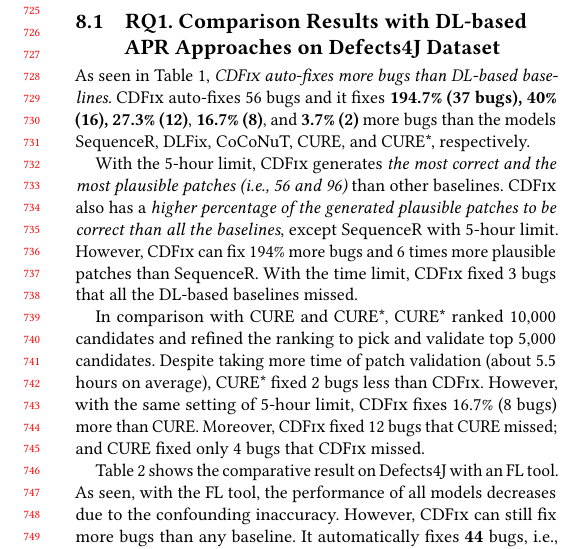
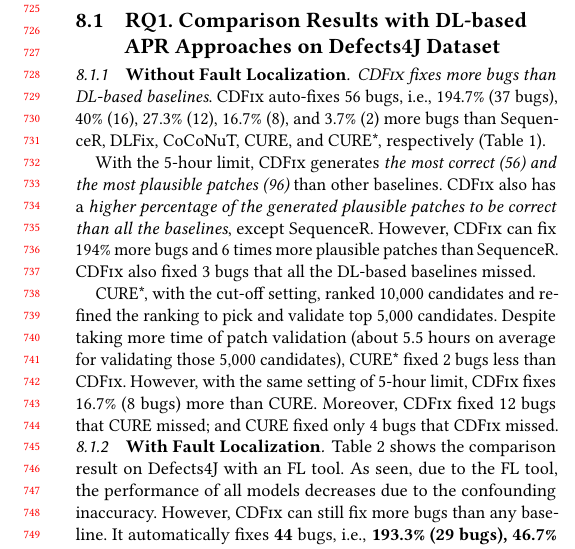
Before and after one commit to tien-n-nguyen/apr-study, a LaTeX paper (icse22.tex, which reads sections/RQ1_result.tex): part of one column of page 7 of 12, cut so that both start at the same text. Compiled offline with pdfLaTeX.

Commit message:
temp between RQ2

```diff
--- a/sections/RQ1_result.tex
+++ b/sections/RQ1_result.tex
@@ -34,27 +34,39 @@
                 }
 		\end{table}
 
-As seen in Table~\ref{RQ1_defect4j}, {\em {\tool} auto-fixes more
-  bugs than DL-based baselines}. {\tool} auto-fixes 56 bugs and it
-fixes {\bf 194.7\% (37 bugs), 40\% (16), 27.3\% (12)}, {\bf 16.7\%
-  (8)}, and {\bf 3.7\% (2)} more bugs than the models
-SequenceR, DLFix, CoCoNuT, CURE, and CURE*, respectively.
+\subsubsection{{\bf Without Fault Localization}}
 
-With the 5-hour limit, {\tool} generates {\em the most correct and the
-  most plausible patches (i.e., 56 and 96)} than other baselines.
-{\tool} also has a {\em higher percentage of the generated plausible
-  patches to be correct than all the baselines}, except SequenceR with
-5-hour limit. However, {\tool} can fix 194\% more bugs and 6 times
-more plausible patches than SequenceR. With the time limit, {\tool}
-fixed 3 bugs that all the DL-based baselines missed.
+{\em {\tool} fixes more bugs than DL-based baselines}. {\tool}
+auto-fixes 56 bugs, i.e., 194.7\% (37 bugs), 40\% (16), 27.3\% (12),
+16.7\% (8), and 3.7\% (2) more bugs than Sequen\-ceR, DLFix, CoCoNuT,
+CURE, and CURE*, respectively (Table~\ref{RQ1_defect4j}).
 
-In comparison with CURE and CURE*, CURE* ranked 10,000 candidates and
-refined the ranking to pick and validate top 5,000 candidates. Despite
-taking more time of patch validation (about 5.5 hours on average),
-CURE* fixed 2 bugs less than {\tool}. However, with the same setting
-of 5-hour limit, {\tool} fixes 16.7\% (8 bugs) more than
-CURE. Moreover, {\tool} fixed 12 bugs that CURE missed; and CURE fixed
-only 4 bugs that {\tool}~missed.
+With the 5-hour limit, {\tool} generates {\em the most correct (56)
+  and the most plausible patches (96)} than other baselines.  {\tool}
+also has a {\em higher percentage of the generated plausible patches
+  to be correct than all the baselines}, except SequenceR.
+%with 5-hour limit.
+However, {\tool} can fix 194\% more bugs and 6 times more plausible
+patches than SequenceR.
+%With the time limit,
+{\tool} also fixed 3 bugs that all the DL-based baselines missed.
+
+
+CURE*, with the cut-off setting, ranked 10,000 candidates and refined
+the ranking to pick and validate top 5,000 candidates. Despite taking
+more time of patch validation (about 5.5 hours on average for
+validating those 5,000 candidates), CURE* fixed 2 bugs less than
+{\tool}. However, with the same setting of 5-hour limit, {\tool} fixes
+16.7\% (8 bugs) more than CURE. Moreover, {\tool} fixed 12 bugs that
+CURE missed; and CURE fixed only 4 bugs that {\tool} missed.
+
+%In comparison with CURE and CURE*, CURE* ranked 10,000 candidates and
+%refined the ranking to pick and validate top 5,000 candidates. Despite
+%taking more time of patch validation (about 5.5 hours), CURE* fixed 2
+%bugs less than {\tool}. However, with the same setting of 5-hour
+%limit, {\tool} fixes 16.7\% (8 bugs) more than CURE. Moreover, {\tool}
+%fixed 12 bugs that CURE missed; and CURE fixed only 4 bugs that
+%{\tool}~missed.
 
 %Despite costing more than double time (>10 hours of validation), CURE*
 %fixed 2 bugs less than {\tool}. With 5-hour limit, if CURE did not
@@ -63,10 +75,11 @@
 %with the same 5-hour limit. Moreover, {\tool} fixed 12 bugs that CURE
 %missed; and CURE fixed 4 bugs that {\tool}~missed.
 
+\vspace{-6pt}
+\subsubsection{{\bf With Fault Localization}}
 
-
-Table~\ref{RQ1_defects4J_with_FL} shows the comparative result on
-Defects4J with an FL tool. As seen, with the FL tool, the performance
+Table~\ref{RQ1_defects4J_with_FL} shows the comparison result on
+Defects4J with an FL tool. As seen, due to the FL tool, the performance
 of all models decreases due to the confounding inaccuracy. However,
 {\tool} can still fix more bugs than any baseline. It automatically
 fixes {\bf 44} bugs, i.e., {\bf 193.3\% (29 bugs), 46.7\% (14), 33.3\%
```
